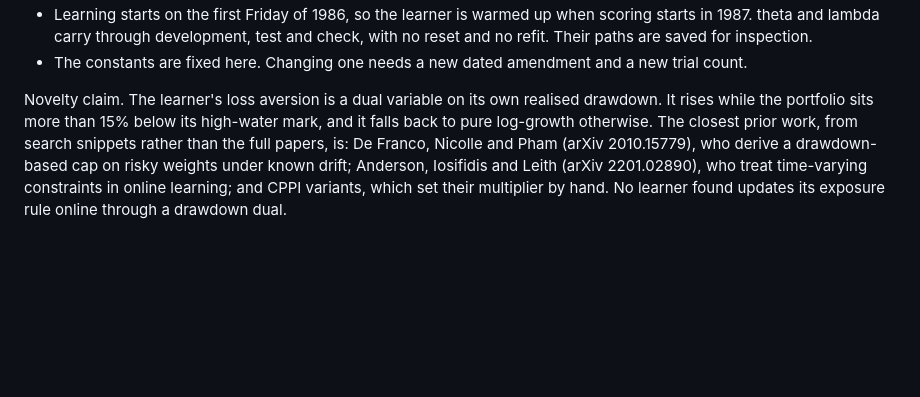
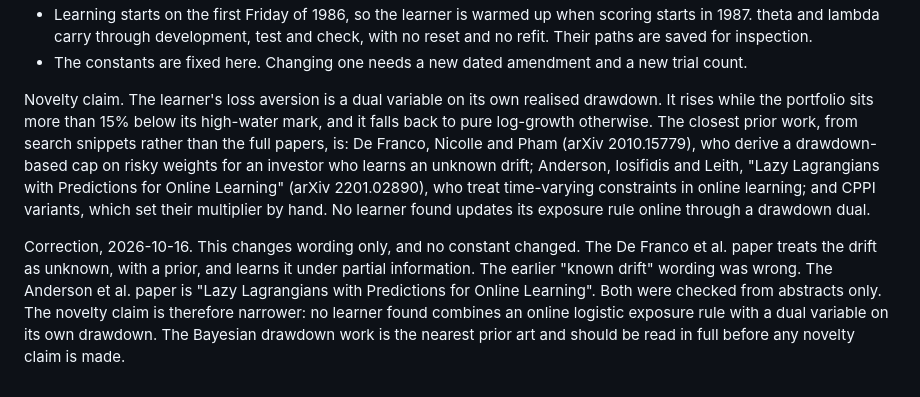
Before and after one commit to landtml/SAC, a Markdown page: docs/preregistration-long-only-weekly.md, the part around the change. GitHub-like rendering; blank space fills up the shorter version.

Commit message:
Correct the novelty note in the long-only registration
The De Franco et al. paper treats the drift as unknown and learns it
under a prior, not as known drift. The Anderson et al. citation now
carries its title. No constant or rule changed.

```diff
--- a/docs/preregistration-long-only-weekly.md
+++ b/docs/preregistration-long-only-weekly.md
@@ -86,4 +86,6 @@ Specification. Every quantity is causal and weekly.
 - Learning starts on the first Friday of 1986, so the learner is warmed up when scoring starts in 1987. theta and lambda carry through development, test and check, with no reset and no refit. Their paths are saved for inspection.
 - The constants are fixed here. Changing one needs a new dated amendment and a new trial count.
 
-Novelty claim. The learner's loss aversion is a dual variable on its own realised drawdown. It rises while the portfolio sits more than 15% below its high-water mark, and it falls back to pure log-growth otherwise. The closest prior work, from search snippets rather than the full papers, is: De Franco, Nicolle and Pham (arXiv 2010.15779), who derive a drawdown-based cap on risky weights under known drift; Anderson, Iosifidis and Leith (arXiv 2201.02890), who treat time-varying constraints in online learning; and CPPI variants, which set their multiplier by hand. No learner found updates its exposure rule online through a drawdown dual.
+Novelty claim. The learner's loss aversion is a dual variable on its own realised drawdown. It rises while the portfolio sits more than 15% below its high-water mark, and it falls back to pure log-growth otherwise. The closest prior work, from search snippets rather than the full papers, is: De Franco, Nicolle and Pham (arXiv 2010.15779), who derive a drawdown-based cap on risky weights for an investor who learns an unknown drift; Anderson, Iosifidis and Leith, "Lazy Lagrangians with Predictions for Online Learning" (arXiv 2201.02890), who treat time-varying constraints in online learning; and CPPI variants, which set their multiplier by hand. No learner found updates its exposure rule online through a drawdown dual.
+
+Correction, 2026-10-16. This changes wording only, and no constant changed. The De Franco et al. paper treats the drift as unknown, with a prior, and learns it under partial information. The earlier "known drift" wording was wrong. The Anderson et al. paper is "Lazy Lagrangians with Predictions for Online Learning". Both were checked from abstracts only. The novelty claim is therefore narrower: no learner found combines an online logistic exposure rule with a dual variable on its own drawdown. The Bayesian drawdown work is the nearest prior art and should be read in full before any novelty claim is made.
```
